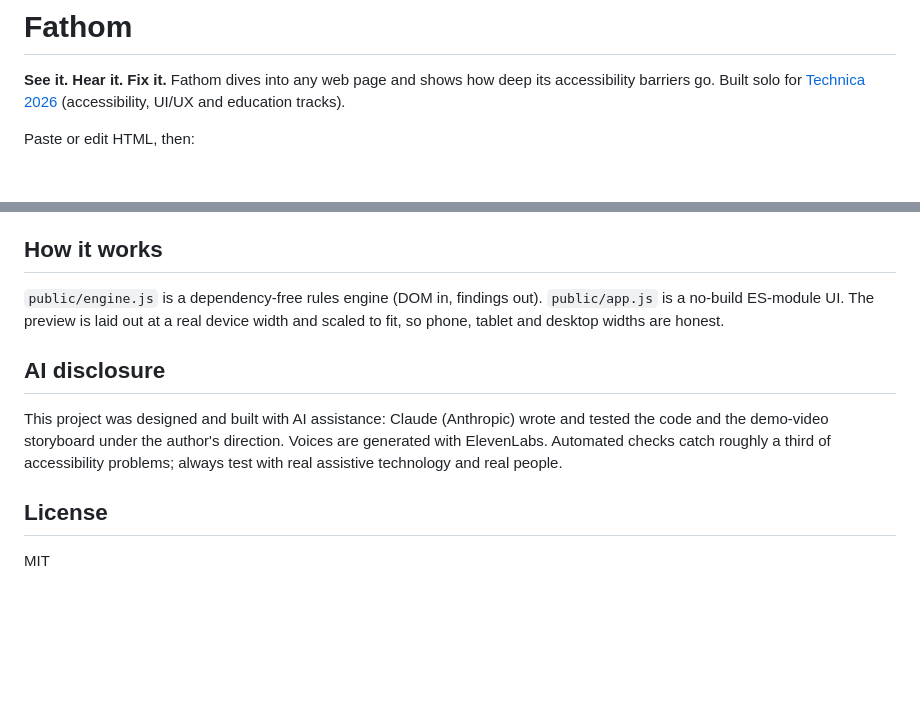
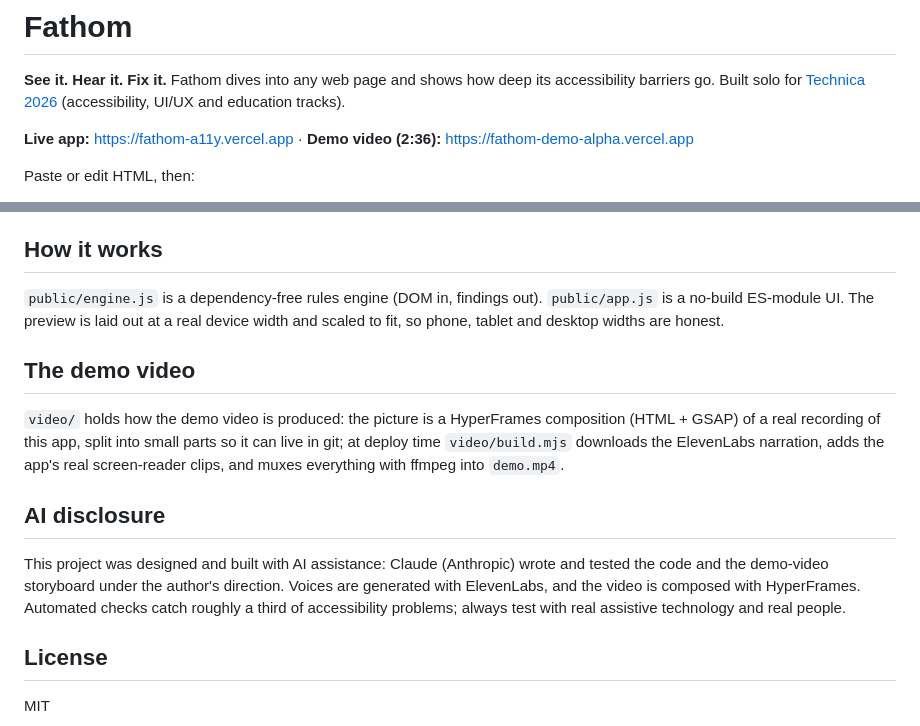
Before and after one commit to adeelfalaksher900-creator/fathom-a11y, a Markdown page: README.md, 2 parts joined by grey strips. GitHub-like rendering; blank space fills up the shorter version.

Commit message:
README: link the live app and demo video, document the video pipeline

```diff
--- a/README.md
+++ b/README.md
@@ -2,6 +2,8 @@
 
 **See it. Hear it. Fix it.** Fathom dives into any web page and shows how deep its accessibility barriers go.
 Built solo for [Technica 2026](https://technica-2026.devpost.com/) (accessibility, UI/UX and education tracks).
+
+**Live app:** https://fathom-a11y.vercel.app · **Demo video (2:36):** https://fathom-demo-alpha.vercel.app
 
 Paste or edit HTML, then:
 
@@ -34,9 +36,13 @@ Optional live human voices: deploy to Vercel and set `ELEVENLABS_API_KEY` (and o
 
 `public/engine.js` is a dependency-free rules engine (DOM in, findings out). `public/app.js` is a no-build ES-module UI. The preview is laid out at a real device width and scaled to fit, so phone, tablet and desktop widths are honest.
 
+## The demo video
+
+`video/` holds how the demo video is produced: the picture is a HyperFrames composition (HTML + GSAP) of a real recording of this app, split into small parts so it can live in git; at deploy time `video/build.mjs` downloads the ElevenLabs narration, adds the app's real screen-reader clips, and muxes everything with ffmpeg into `demo.mp4`.
+
 ## AI disclosure
 
-This project was designed and built with AI assistance: Claude (Anthropic) wrote and tested the code and the demo-video storyboard under the author's direction. Voices are generated with ElevenLabs. Automated checks catch roughly a third of accessibility problems; always test with real assistive technology and real people.
+This project was designed and built with AI assistance: Claude (Anthropic) wrote and tested the code and the demo-video storyboard under the author's direction. Voices are generated with ElevenLabs, and the video is composed with HyperFrames. Automated checks catch roughly a third of accessibility problems; always test with real assistive technology and real people.
 
 ## License
 
```
Also changed, not shown: other parts of README.md (+2 -2 lines).
